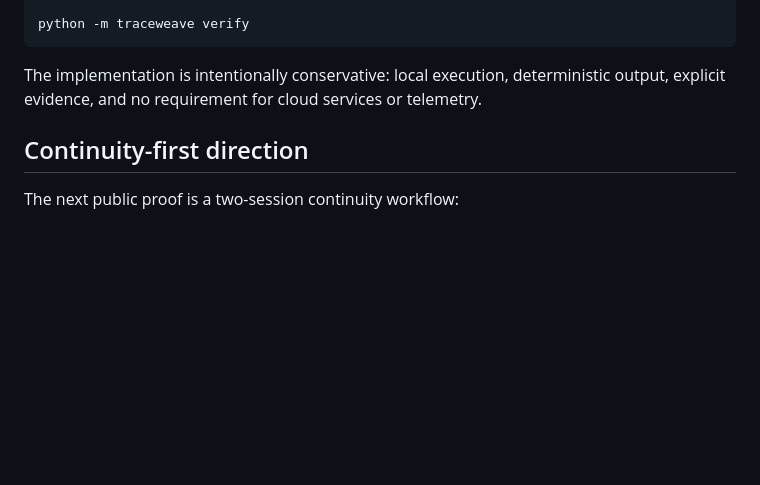
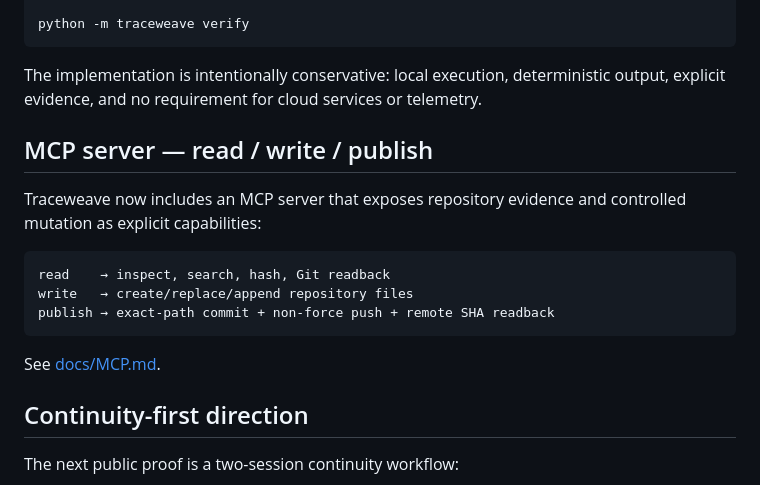
Before and after one commit to glaydsonboa/traceweave, a Markdown page: README.md, the part around the change. GitHub-like rendering; blank space fills up the shorter version.

Commit message:
docs(mcp): surface MCP server at repository entrypoint

````diff
--- a/README.md
+++ b/README.md
@@ -116,6 +116,18 @@ python -m traceweave verify
 
 The implementation is intentionally conservative: local execution, deterministic output, explicit evidence, and no requirement for cloud services or telemetry.
 
+## MCP server — read / write / publish
+
+Traceweave now includes an MCP server that exposes repository evidence and controlled mutation as explicit capabilities:
+
+```text
+read    → inspect, search, hash, Git readback
+write   → create/replace/append repository files
+publish → exact-path commit + non-force push + remote SHA readback
+```
+
+See [docs/MCP.md](docs/MCP.md).
+
 ## Continuity-first direction
 
 The next public proof is a two-session continuity workflow:
````
